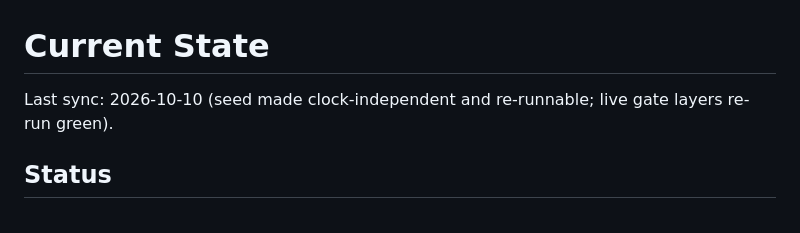
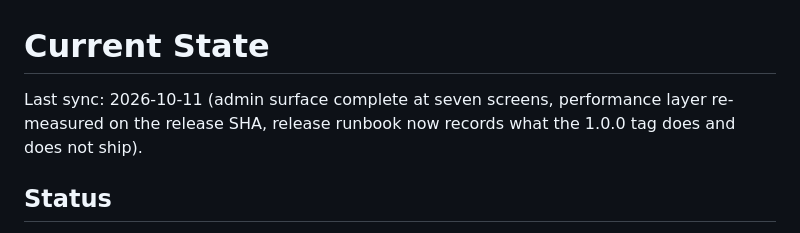
Before and after one commit to mrabolfazl13/capacity-exchange, a Markdown page: CURRENT_STATE.md, the part around the change. Rendered like a GitHub page.

```diff
--- a/CURRENT_STATE.md
+++ b/CURRENT_STATE.md
@@ -1,6 +1,7 @@
 # Current State
 
-Last sync: 2026-10-10 (seed made clock-independent and re-runnable; live gate layers re-run green).
+Last sync: 2026-10-11 (admin surface complete at seven screens, performance layer re-measured on
+the release SHA, release runbook now records what the 1.0.0 tag does and does not ship).
 
 ## Status
 Implementation started. Shared contracts authored (docs/CONTRACTS.md); parallel
```
Also changed, not shown: docs/RELEASE.md (+17 -0 lines).
